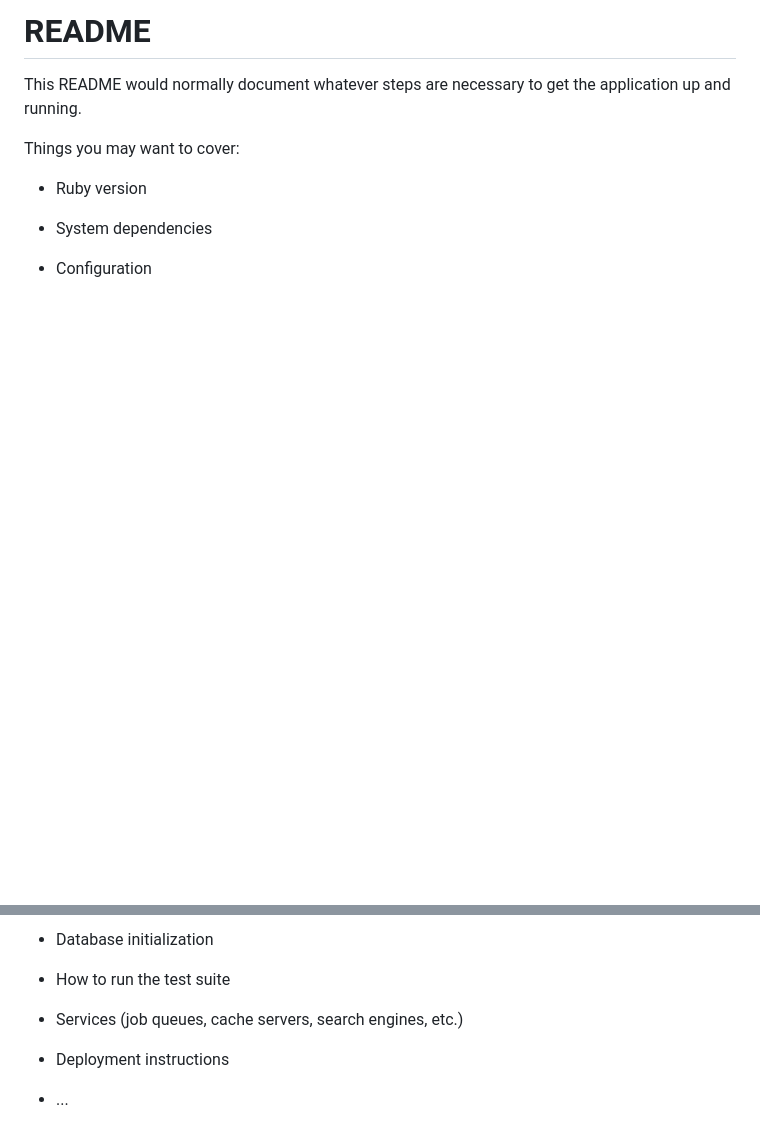
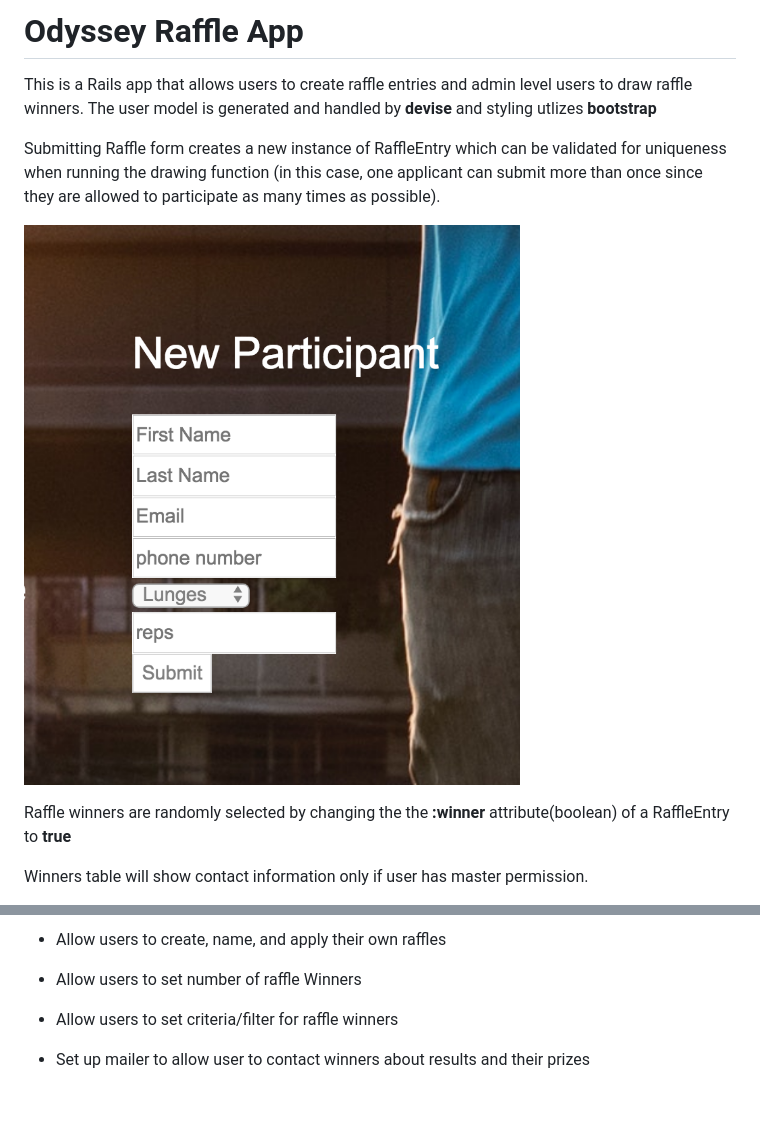
Before and after one commit to jameschou93/odyssey-raffle, a Markdown page: README.md, 2 parts joined by grey strips. Rendered like a GitHub page; pictures changed too: app/assets/images/entry-sc.png (added); blank space fills up the shorter version.

Commit message:
update readme and master permission

```diff
--- a/README.md
+++ b/README.md
@@ -1,13 +1,13 @@
-# README
+# Odyssey Raffle App
 
-This README would normally document whatever steps are necessary to get the
-application up and running.
+This is a Rails app that allows users to create raffle entries and admin level users to draw raffle winners. The user model is generated and handled by **devise** and styling utlizes **bootstrap**
 
-Things you may want to cover:
+Submitting Raffle form creates a new instance of RaffleEntry which can be validated for uniqueness when running the drawing function (in this case, one applicant can submit more than once since they are allowed to participate as many times as possible).
 
-* Ruby version
+![Raffle Entry Screenshot](app/assets/images/entry-sc.png)
 
-* System dependencies
+Raffle winners are randomly selected by changing the the **:winner** attribute(boolean) of a RaffleEntry to
+**true**
 
-* Configuration
+Winners table will show contact information only if user has master permission.
 
@@ -15,10 +19,8 @@ Things you may want to cover:
 
-* Database initialization
+- Allow users to create, name, and apply their own raffles
 
-* How to run the test suite
+- Allow users to set number of raffle Winners
 
-* Services (job queues, cache servers, search engines, etc.)
+- Allow users to set criteria/filter for raffle winners
 
-* Deployment instructions
-
-* ...
+- Set up mailer to allow user to contact winners about results and their prizes
```
Also changed, not shown: other parts of README.md (+5 -1 lines), 5 other files.
